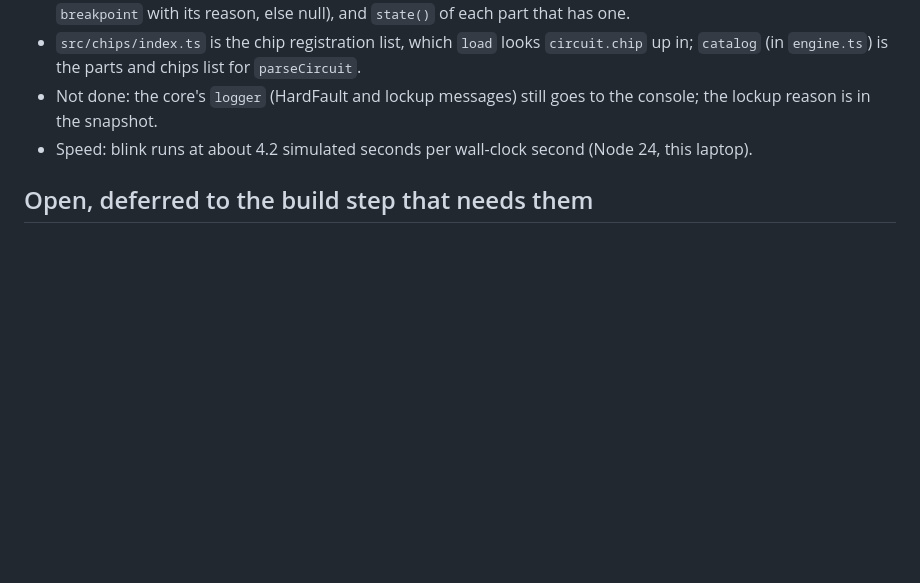
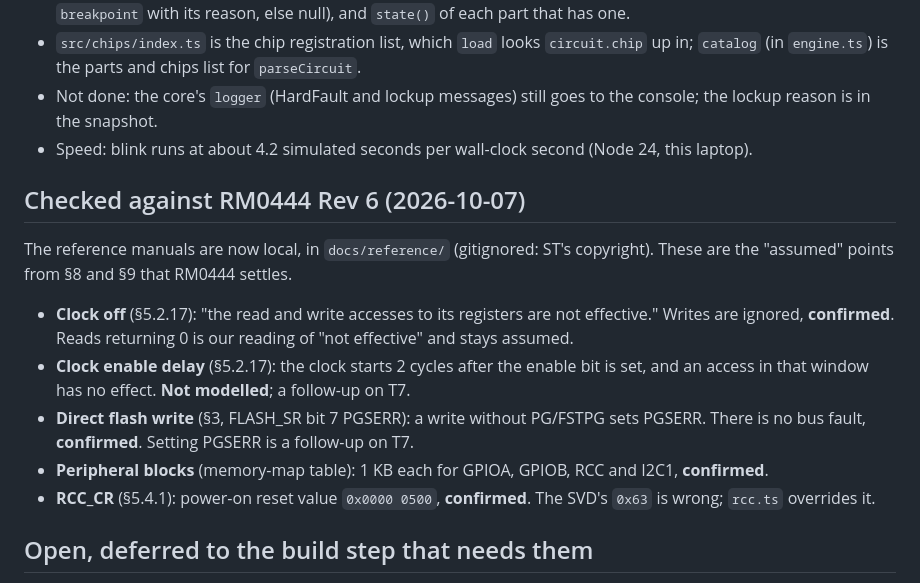
Before and after one commit to dishishshawn/stm32-sim, a Markdown page: docs/decisions.md, the part around the change. GitHub-like rendering; blank space fills up the shorter version.

Commit message:
Check T7/T8 assumptions against RM0444 Rev 6; record two follow-ups
Confirmed: writes with the clock off are ignored (5.2.17), a direct flash write
sets PGSERR with no fault, peripheral blocks are 1 KB, RCC_CR resets to 0x500.
Not yet modelled (T7 follow-ups): PGSERR, and the 2-cycle clock-enable delay.

Co-Authored-By: Claude Opus 5.5 <noreply@anthropic.com>

```diff
--- a/docs/decisions.md
+++ b/docs/decisions.md
@@ -572,6 +572,23 @@ driven (`mcu.PB12` stays unconnected).
 - Speed: blink runs at about 4.2 simulated seconds per wall-clock second (Node 24,
   this laptop).
 
+## Checked against RM0444 Rev 6 (2026-10-07)
+
+The reference manuals are now local, in `docs/reference/` (gitignored: ST's
+copyright). These are the "assumed" points from §8 and §9 that RM0444 settles.
+
+- **Clock off** (§5.2.17): "the read and write accesses to its registers are not
+  effective." Writes are ignored, **confirmed**. Reads returning 0 is our reading of
+  "not effective" and stays assumed.
+- **Clock enable delay** (§5.2.17): the clock starts 2 cycles after the enable bit is
+  set, and an access in that window has no effect. **Not modelled**; a follow-up on T7.
+- **Direct flash write** (§3, FLASH_SR bit 7 PGSERR): a write without PG/FSTPG sets
+  PGSERR. There is no bus fault, **confirmed**. Setting PGSERR is a follow-up on T7.
+- **Peripheral blocks** (memory-map table): 1 KB each for GPIOA, GPIOB, RCC and I2C1,
+  **confirmed**.
+- **RCC_CR** (§5.4.1): power-on reset value `0x0000 0500`, **confirmed**. The SVD's
+  `0x63` is wrong; `rcc.ts` overrides it.
+
 ## Open, deferred to the build step that needs them
 
 - **Step 7, UI:** the bundler or import map for Lit and `@wokwi/elements`, and
```
Also changed, not shown: tasks/todo.md (+3 -0 lines).
